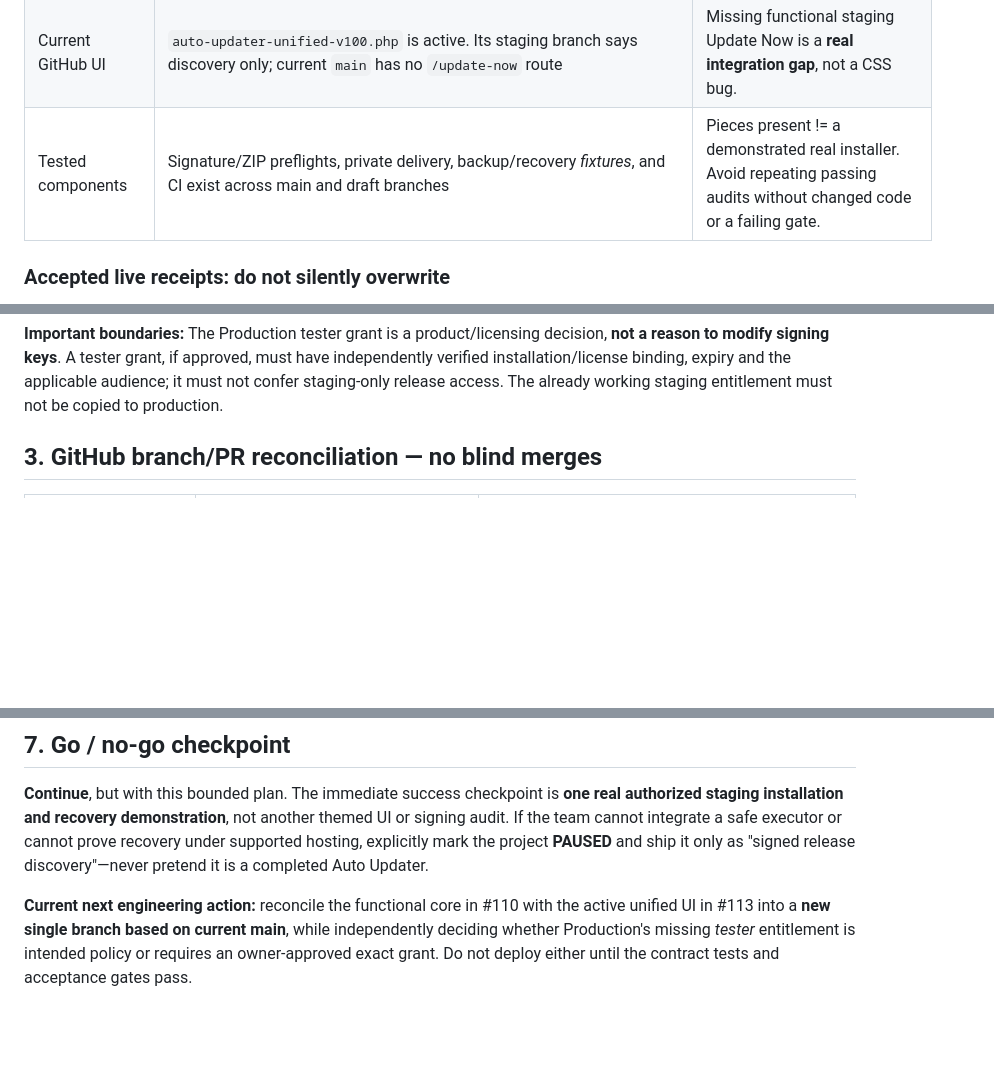
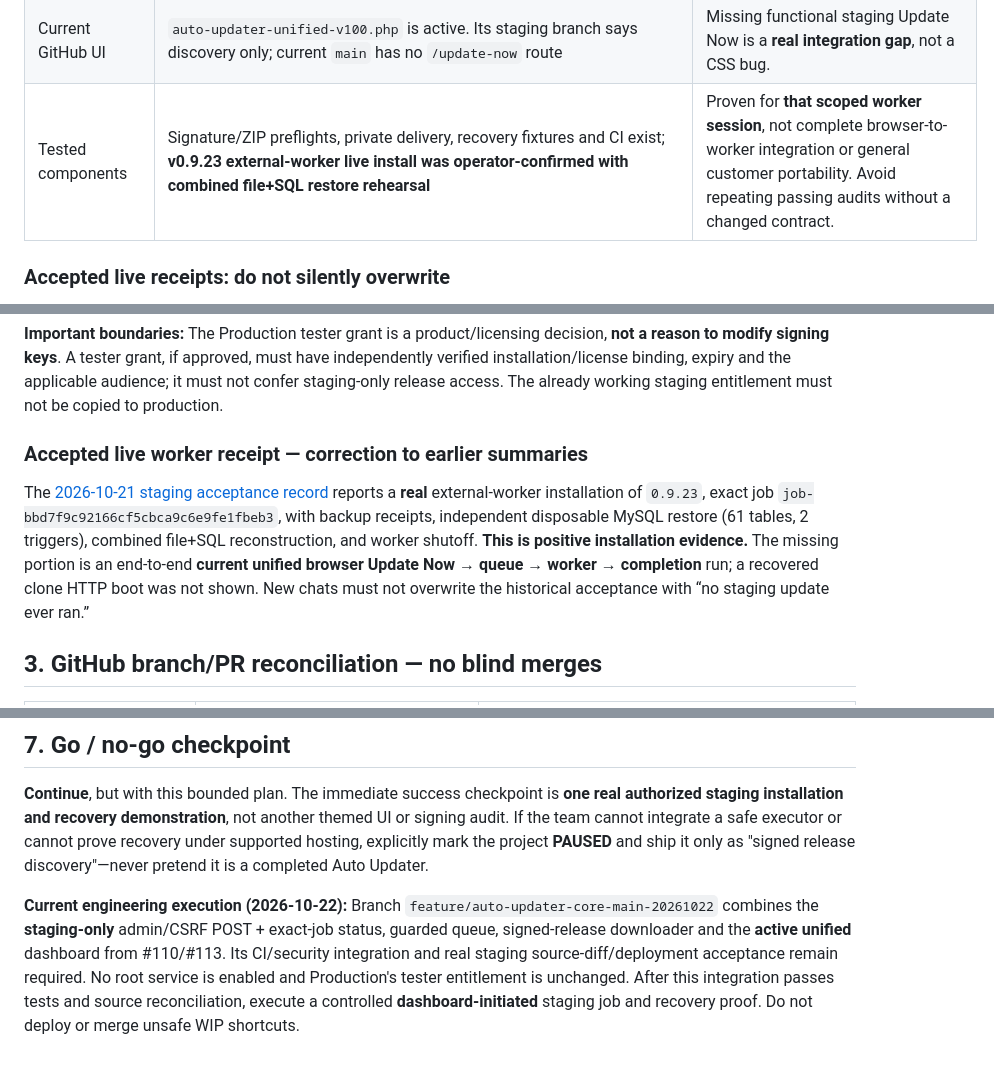
Before and after one commit to tonsamith128/Barama-Real-Estate, a Markdown page: docs/AUTO_UPDATER_MASTER_PLAN.md, 3 parts joined by grey strips. GitHub-like rendering; blank space fills up the shorter version.

```diff
--- a/docs/AUTO_UPDATER_MASTER_PLAN.md
+++ b/docs/AUTO_UPDATER_MASTER_PLAN.md
@@ -37,7 +37,7 @@ No green CI fixture, source merge, dashboard design, signed manifest, key additi
 | Publisher entitlement, staging | activation #19: tester, `allow` stable grant, current validity, license #7, domain binding matched at observed check | Supports staging discovery only; still needs release audience, worker and recovery checks. |
 | Publisher entitlement, production | activation #8: tester, exact activation/license/domain/product matched; **NO row** in `commercial_update_entitlements_v2` | Publisher `entitlement_not_configured` is **consistent with enforced tester policy**. Do not classify as a code regression or silently grant updates. Determine owner-authorized production tester terms, then create **one narrowly bound, time-limited, audited** grant only if intended. |
 | Current GitHub UI | `auto-updater-unified-v100.php` is active. Its staging branch says discovery only; current `main` has no `/update-now` route | Missing functional staging Update Now is a **real integration gap**, not a CSS bug. |
-| Tested components | Signature/ZIP preflights, private delivery, backup/recovery *fixtures*, and CI exist across main and draft branches | Pieces present != a demonstrated real installer. Avoid repeating passing audits without changed code or a failing gate. |
+| Tested components | Signature/ZIP preflights, private delivery, recovery fixtures and CI exist; **v0.9.23 external-worker live install was operator-confirmed with combined file+SQL restore rehearsal** | Proven for **that scoped worker session**, not complete browser-to-worker integration or general customer portability. Avoid repeating passing audits without a changed contract. |
 
 ### Accepted live receipts: do not silently overwrite
 
@@ -56,6 +56,10 @@ These are **operator-reported 2026-10-22 hashes**, not substitutes for checking
 Do not promote an older GitHub file over these accepted deployed changes or equate the Git blob hash with a disk SHA-256. Every deployment must compare actual current local hashes, review the intended delta and stop on drift. Never write production from a staging-specific artifact.
 
 **Important boundaries:** The Production tester grant is a product/licensing decision, **not a reason to modify signing keys**. A tester grant, if approved, must have independently verified installation/license binding, expiry and the applicable audience; it must not confer staging-only release access. The already working staging entitlement must not be copied to production.
+
+### Accepted live worker receipt — correction to earlier summaries
+
+The [2026-10-21 staging acceptance record](security/one-click-updater-acceptance-2026-10-21.md) reports a **real** external-worker installation of `0.9.23`, exact job `job-bbd7f9c92166cf5cbca9c6e9fe1fbeb3`, with backup receipts, independent disposable MySQL restore (61 tables, 2 triggers), combined file+SQL reconstruction, and worker shutoff. **This is positive installation evidence.** The missing portion is an end-to-end **current unified browser Update Now → queue → worker → completion** run; a recovered clone HTTP boot was not shown. New chats must not overwrite the historical acceptance with “no staging update ever ran.”
 
 ## 3. GitHub branch/PR reconciliation — no blind merges
 
@@ -141,4 +146,4 @@ Do not promote an older GitHub file over these accepted deployed changes or equa
 
 **Continue**, but with this bounded plan. The immediate success checkpoint is **one real authorized staging installation and recovery demonstration**, not another themed UI or signing audit. If the team cannot integrate a safe executor or cannot prove recovery under supported hosting, explicitly mark the project **PAUSED** and ship it only as "signed release discovery"—never pretend it is a completed Auto Updater.
 
-**Current next engineering action:** reconcile the functional core in #110 with the active unified UI in #113 into a **new single branch based on current main**, while independently deciding whether Production's missing *tester* entitlement is intended policy or requires an owner-approved exact grant. Do not deploy either until the contract tests and acceptance gates pass.
+**Current engineering execution (2026-10-22):** Branch `feature/auto-updater-core-main-20261022` combines the **staging-only** admin/CSRF POST + exact-job status, guarded queue, signed-release downloader and the **active unified** dashboard from #110/#113. Its CI/security integration and real staging source-diff/deployment acceptance remain required. No root service is enabled and Production's tester entitlement is unchanged. After this integration passes tests and source reconciliation, execute a controlled **dashboard-initiated** staging job and recovery proof. Do not deploy or merge unsafe WIP shortcuts.
```
Also changed, not shown: other parts of docs/AUTO_UPDATER_MASTER_PLAN.md (+6 -5 lines).
